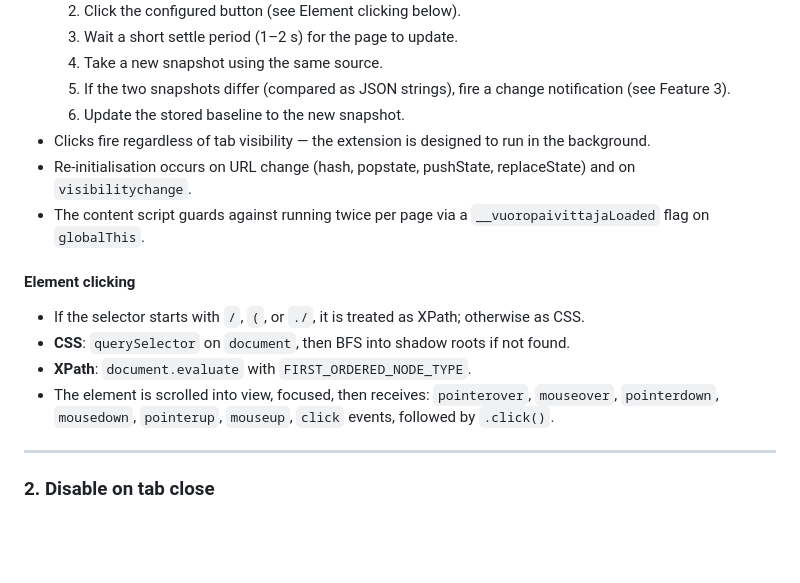
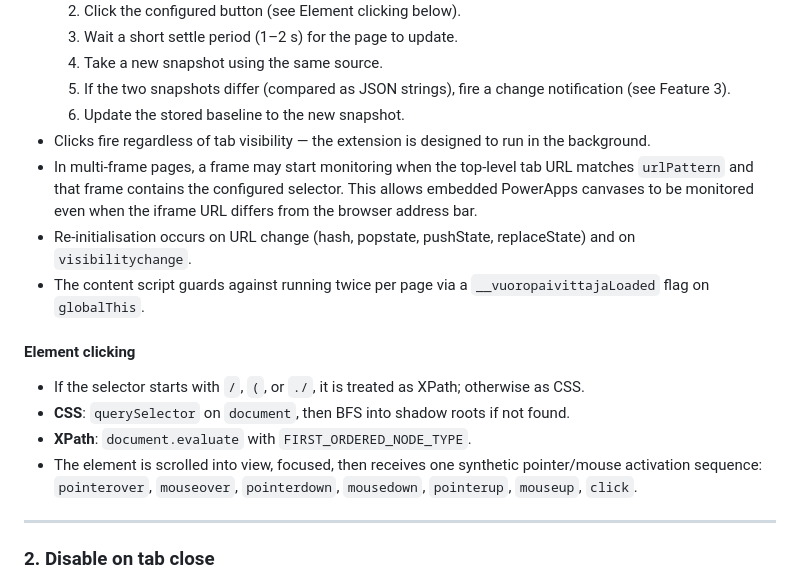
Before and after one commit to cniska/vuoropaivittaja, a Markdown page: SPEC.md, the part around one of its changes. Drawn GitHub-style; blank space fills up the shorter version.

```diff
--- a/SPEC.md
+++ b/SPEC.md
@@ -78,6 +78,7 @@ A rule with an empty `urlPattern` or empty `selector` is not active.
   5. If the two snapshots differ (compared as JSON strings), fire a change notification (see Feature 3).
   6. Update the stored baseline to the new snapshot.
 - Clicks fire regardless of tab visibility — the extension is designed to run in the background.
+- In multi-frame pages, a frame may start monitoring when the top-level tab URL matches `urlPattern` and that frame contains the configured selector. This allows embedded PowerApps canvases to be monitored even when the iframe URL differs from the browser address bar.
 - Re-initialisation occurs on URL change (hash, popstate, pushState, replaceState) and on `visibilitychange`.
 - The content script guards against running twice per page via a `__vuoropaivittajaLoaded` flag on `globalThis`.
 
@@ -86,7 +87,7 @@ A rule with an empty `urlPattern` or empty `selector` is not active.
 - If the selector starts with `/`, `(`, or `./`, it is treated as XPath; otherwise as CSS.
 - **CSS**: `querySelector` on `document`, then BFS into shadow roots if not found.
 - **XPath**: `document.evaluate` with `FIRST_ORDERED_NODE_TYPE`.
-- The element is scrolled into view, focused, then receives: `pointerover`, `mouseover`, `pointerdown`, `mousedown`, `pointerup`, `mouseup`, `click` events, followed by `.click()`.
+- The element is scrolled into view, focused, then receives one synthetic pointer/mouse activation sequence: `pointerover`, `mouseover`, `pointerdown`, `mousedown`, `pointerup`, `mouseup`, `click`.
 
 ---
 
```
Also changed, not shown: other parts of SPEC.md (+11 -8 lines).
